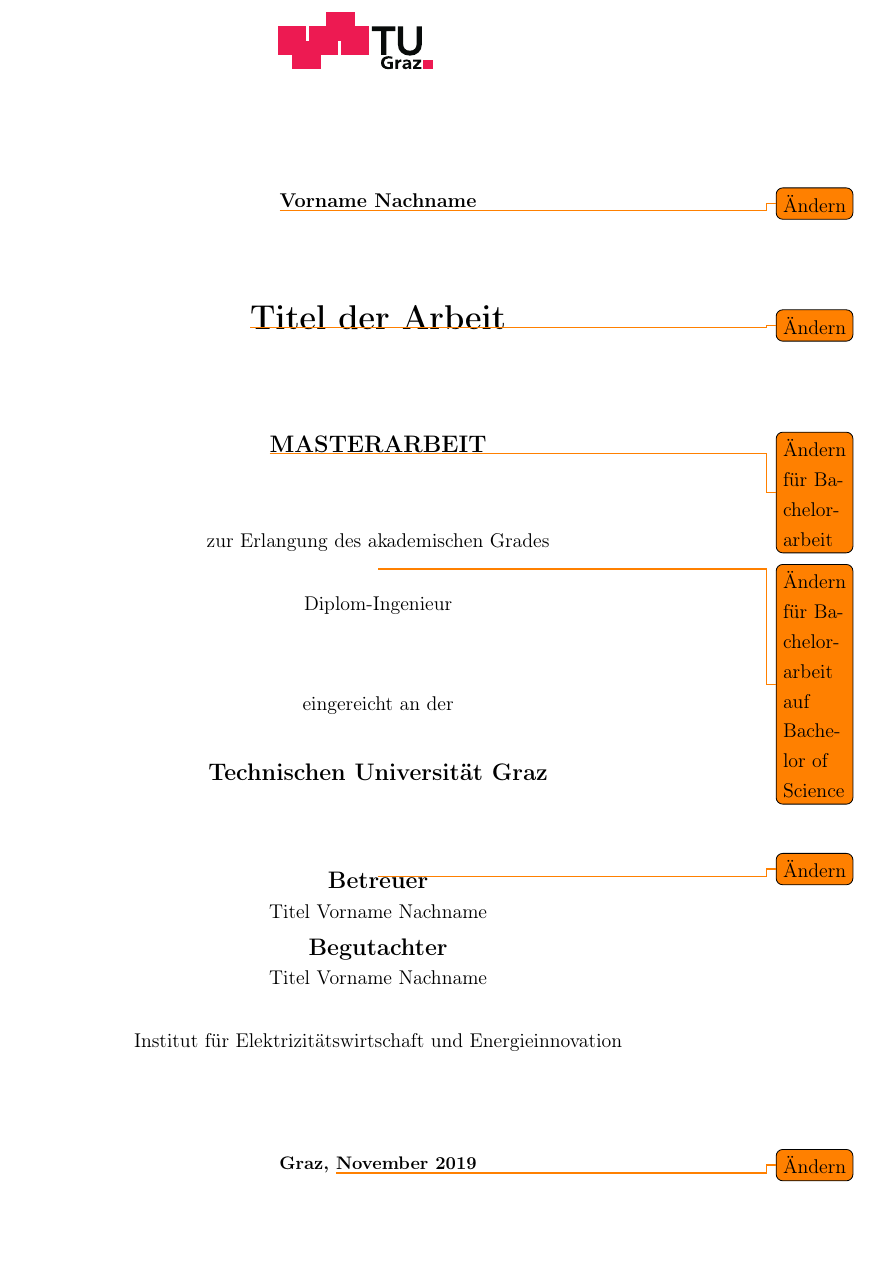
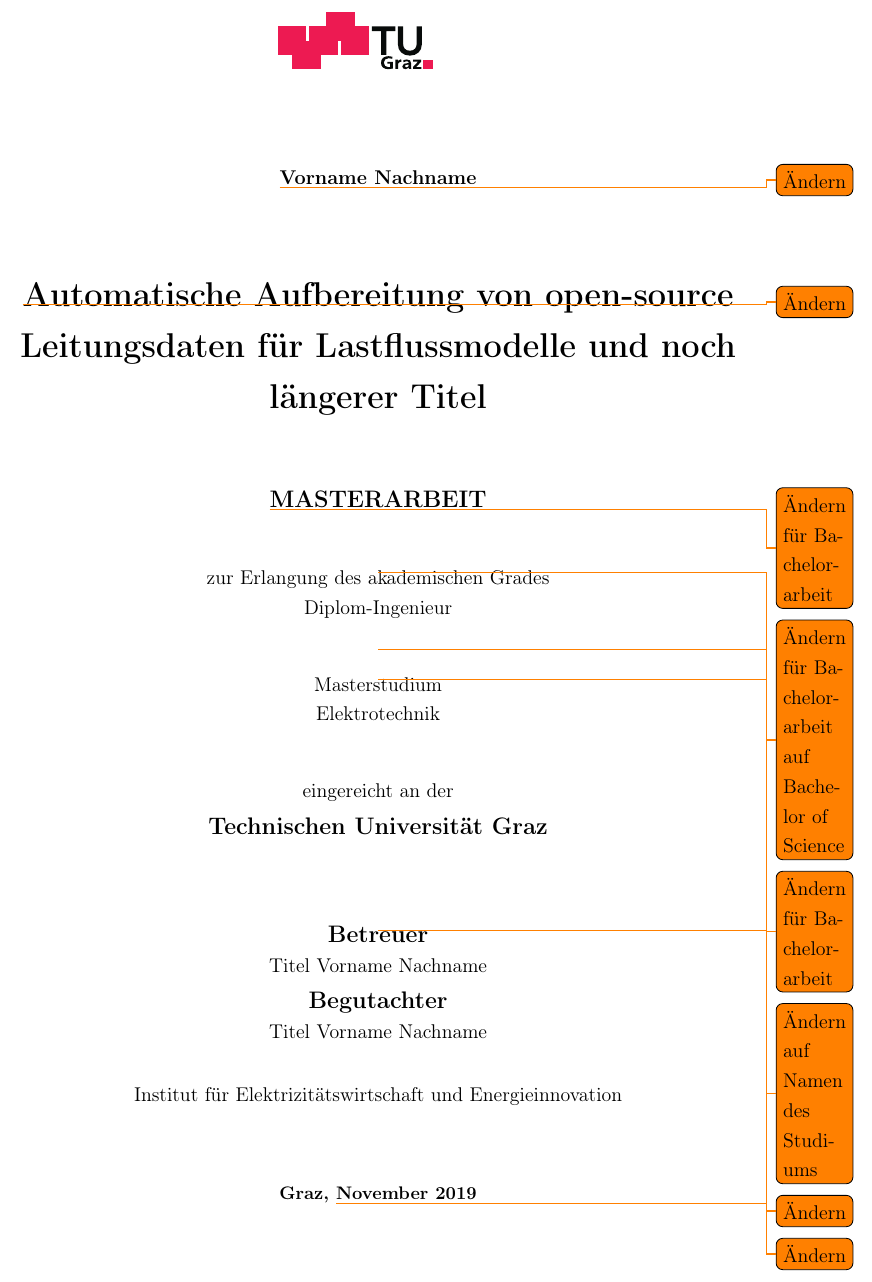
Before and after one commit to RobertGaugl/Template_IEE_Theses, a LaTeX document (Main.tex, which reads Kapitel/A01_Titelseite.tex): part of page 1 of 37, cut so that both start at the same text, the shorter picture padded with empty space. Compiled offline with pdfLaTeX.

Commit message:
Update the title page to include the name of the degree program.

```diff
--- a/Kapitel/A01_Titelseite.tex
+++ b/Kapitel/A01_Titelseite.tex
@@ -16,21 +16,24 @@
 	\hspace*{-1.1cm}
 	\includegraphics[width=3.3cm]{Abbildungen/TU_Graz_Logo.pdf}
 
-	\vspace*{2cm}
+	\vspace*{1.5cm}
 
 	{\normalsize \textbf{\todo{Ändern}Vorname Nachname\\}}
 
 
-	\vspace*{1.5cm} \LARGE\textbf{\todo{Ändern}Titel der Arbeit}\vspace*{1.5cm} \vfill
+	\vspace*{1.5cm} \LARGE\textbf{\todo{Ändern}Automatische Aufbereitung von open-source Leitungsdaten für Lastflussmodelle und noch längerer Titel}\vspace*{1cm} \vfill
 
 
-	\large{\textbf{\todo{Ändern für Bachelorarbeit}MASTERARBEIT\\}} \vspace*{.7cm}
+	\large{\textbf{\todo{Ändern für Bachelorarbeit}MASTERARBEIT\\}}
 
-	\vspace*{0.7cm}{\normalsize zur Erlangung des akademischen Grades\\}
-	\vspace*{0.7cm}{\normalsize \todo{Ändern für Bachelorarbeit auf Bachelor of Science}Diplom-Ingenieur\\}
+	\vspace*{1cm}{\normalsize zur Erlangung des akademischen Grades\\}
+	{\normalsize \todo{Ändern für Bachelorarbeit auf Bachelor of Science}Diplom-Ingenieur\\}
 
-	\vspace*{1.5cm}{\normalsize eingereicht an der\\}
-	\vspace*{0.7cm}\large{\textbf{Technischen Universität Graz\\}}
+    \vspace*{1cm}{\normalsize \todo{Ändern für Bachelorarbeit}Masterstudium\\}
+	{\normalsize \todo{Ändern auf Namen des Studiums}Elektrotechnik\\}
+
+	\vspace*{1cm}{\normalsize eingereicht an der\\}
+	\large{\textbf{Technischen Universität Graz\\}}
 
 	\vspace*{1.5cm}\large{\textbf{Betreuer\\}}
 	{\normalsize \todo{Ändern}Titel Vorname Nachname\\}
@@ -40,7 +43,7 @@
 	\vspace*{0.7cm}
 	\normalsize Institut für Elektrizitätswirtschaft und Energieinnovation\\
 
-	\vspace*{2cm}\small{\textbf{Graz, \todo{Ändern}November 2019\\}} \vspace*{.7cm}
+	\vspace*{1.5cm}\small{\textbf{Graz, \todo{Ändern}November 2019\\}} \vspace*{.7cm}
 
 \end{center}
 
```
